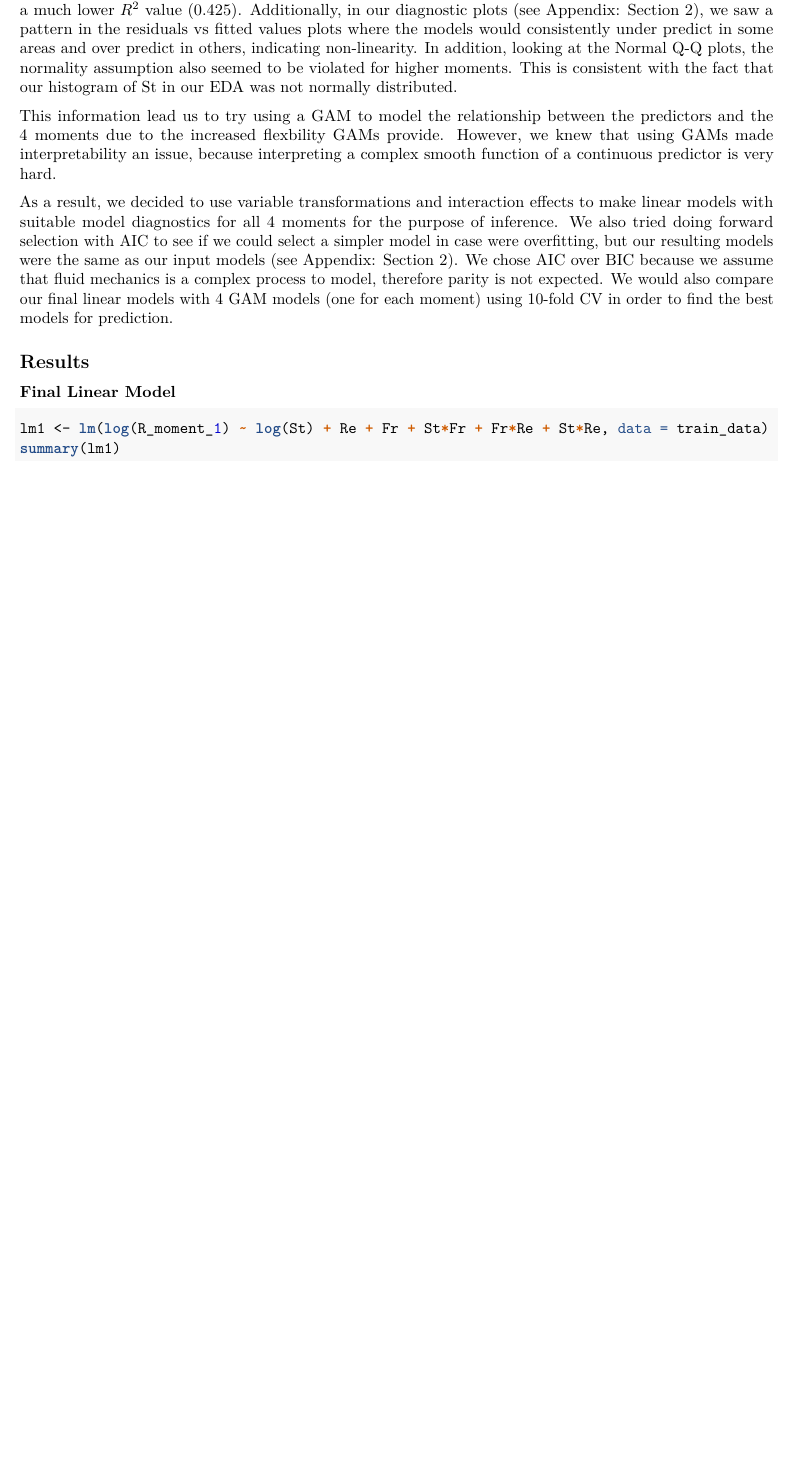
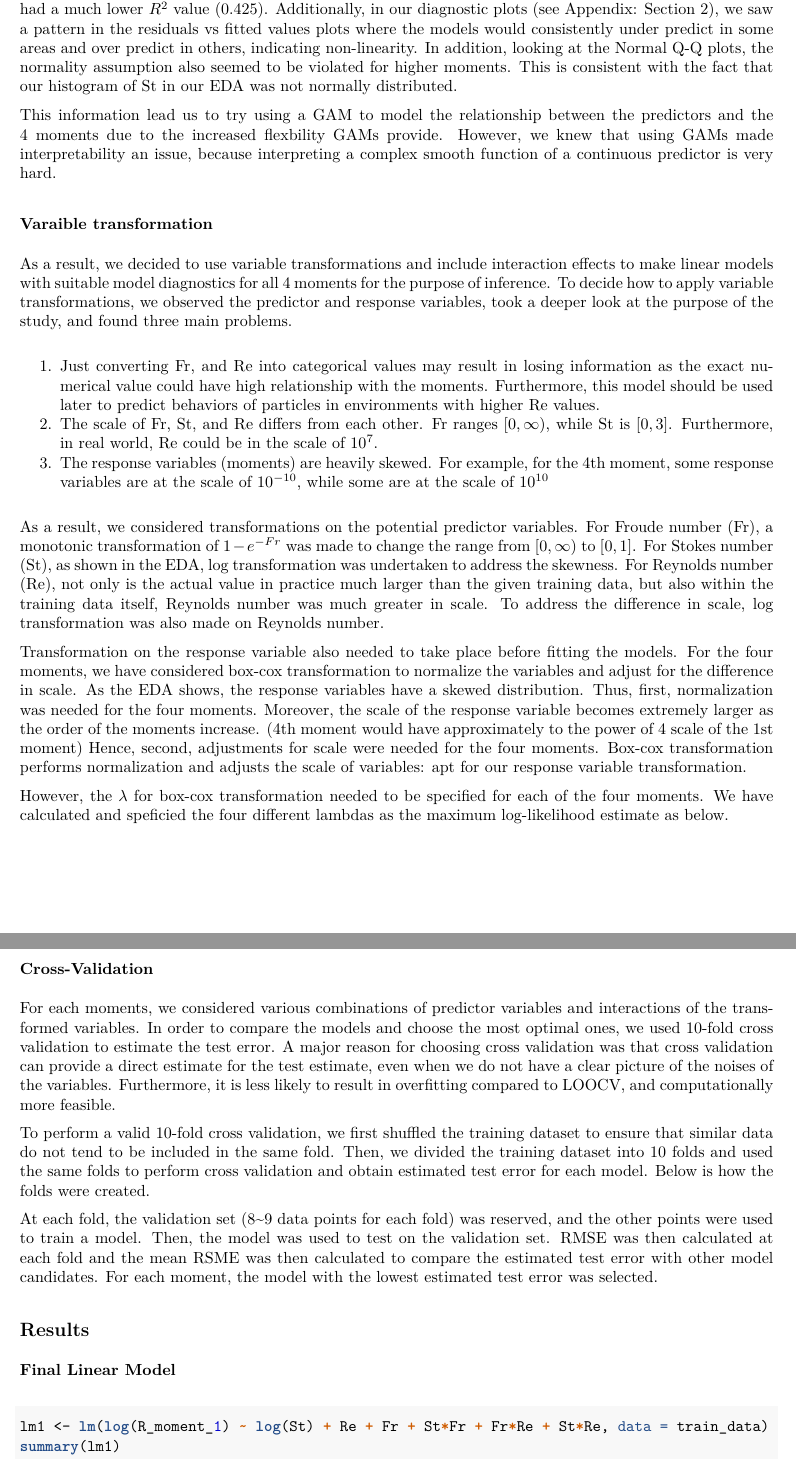
Before and after one commit to alexshen339/STA325_CaseStudy, an R Markdown document (Final-Report.Rmd): part of page 2 of 8 before the commit and two parts of pages 2 and 3 of 9 after it, the two joined at a grey line, cut so that both start at the same text, the shorter picture padded with empty space. The pictures show the output file Final-Report.pdf that the author committed with the source.

Commit message:
Add variable transformation part to the final report

````diff
--- a/Final-Report.Rmd
+++ b/Final-Report.Rmd
@@ -4,8 +4,8 @@ author: Conner Byrd, Eric Han, Ki Hyun, Sara Shao, Alex Shen, Mona Su, Dani Trej
   Steven Yuan
 date: "10/12/2021"
 output:
+  pdf_document: default
   word_document: default
-  pdf_document: default
 ---
 
 ```{r setup, include=FALSE}
@@ -62,5 +61,15 @@ We decided to initially fit the most basic linear model  with all three predicto
 
 This information lead us to try using a GAM to model the relationship between the predictors and the 4 moments due to the increased flexbility GAMs provide. However, we knew that using GAMs made interpretability an issue, because interpreting a complex smooth function of a continuous predictor is very hard.
 
-As a result, we decided to use variable transformations and interaction effects to make linear models with suitable model diagnostics for all 4 moments for the purpose of inference. We also tried doing forward selection with AIC to see if we could select a simpler model in case were overfitting, but our resulting models were the same as our input models (see Appendix: Section 2). We chose AIC over BIC because we assume that fluid mechanics is a complex process to model, therefore parity is not expected. We would also compare our final linear models with 4 GAM models (one for each moment) using 10-fold CV in order to find the best models for prediction.
+### Varaible transformation
+As a result, we decided to use variable transformations and include interaction effects to make linear models with suitable model diagnostics for all 4 moments for the purpose of inference. To decide how to apply variable transformations, we observed the predictor and response variables, took a deeper look at the purpose of the study, and found three main problems.
 
+1. Just converting Fr, and Re into categorical values may result in losing information as the exact numerical value could have high relationship with the moments. Furthermore, this model should be used later to predict behaviors of particles in environments with higher Re values.
+2. The scale of Fr, St, and Re differs from each other. Fr ranges $[0, \infty)$, while St is $[0, 3]$. Furthermore, in real world, Re could be in the scale of $10^7$.
+3. The response variables (moments) are heavily skewed. For example, for the 4th moment, some response variables are at the scale of $10^{-10}$, while some are at the scale of $10^{10}$
+
+As a result, we considered transformations on the potential predictor variables. For Froude number (Fr), a monotonic transformation of $1 - e^{-Fr}$ was made to change the range from $[0, \infty)$ to $[0, 1]$.
+For Stokes number (St), as shown in the EDA, log transformation was undertaken to address the skewness. For Reynolds number (Re), not only is the actual value in practice much larger than the given training data, but also within the training data itself, Reynolds number was much greater in scale. To address the difference in scale, log transformation was also made on Reynolds number.
+
+```{r, echo = F}
+train.t <- train %>%
@@ -66,0 +83,17 @@ As a result, we decided to use variable transformations and interaction effects
+Transformation on the response variable also needed to take place before fitting the models. For the four moments, we have considered box-cox transformation to normalize the variables and adjust for the difference in scale. As the EDA shows, the response variables have a skewed distribution. Thus, first, normalization was needed for the four moments. Moreover, the scale of the response variable becomes extremely larger as the order of the moments increase. (4th moment would have approximately to the power of 4 scale of the 1st moment) Hence, second, adjustments for scale were needed for the four moments. Box-cox transformation performs normalization and adjusts the scale of variables: apt for our response variable transformation.
+
+However, the $\lambda$ for box-cox transformation needed to be specified for each of the four moments. We have calculated and speficied the four different lambdas as the maximum log-likelihood estimate as below.
+
+```{r}
+lambda.1 = -0.0202
+lambda.2 = -0.1010
+lambda.3 = -0.0606
+lambda.4 = -0.0606
+```
+
+### Cross-Validation
+For each moments, we considered various combinations of predictor variables and interactions of the transformed variables. In order to compare the models and choose the most optimal ones, we used 10-fold cross validation to estimate the test error. A major reason for choosing cross validation was that cross validation can provide a direct estimate for the test estimate, even when we do not have a clear picture of the noises of the variables. Furthermore, it is less likely to result in overfitting compared to LOOCV, and computationally more feasible.
+
+To perform a valid 10-fold cross validation, we first shuffled the training dataset to ensure that similar data do not tend to be included in the same fold. Then, we divided the training dataset into 10 folds and used the same folds to perform cross validation and obtain estimated test error for each model. Below is how the folds were created.
+
+```{r}
@@ -67,3 +105,4 @@ As a result, we decided to use variable transformations and interaction effects
+At each fold, the validation set (8~9 data points for each fold) was reserved, and the other points were used to train a model. Then, the model was used to test on the validation set. RMSE was then calculated at each fold and the mean RSME was then calculated to compare the estimated test error with other model candidates. For each moment, the model with the lowest estimated test error was selected.
 
 ## Results
 
````
Also changed, not shown: Final-Report.pdf, Final-Report.Rmd (19 more changed lines).
